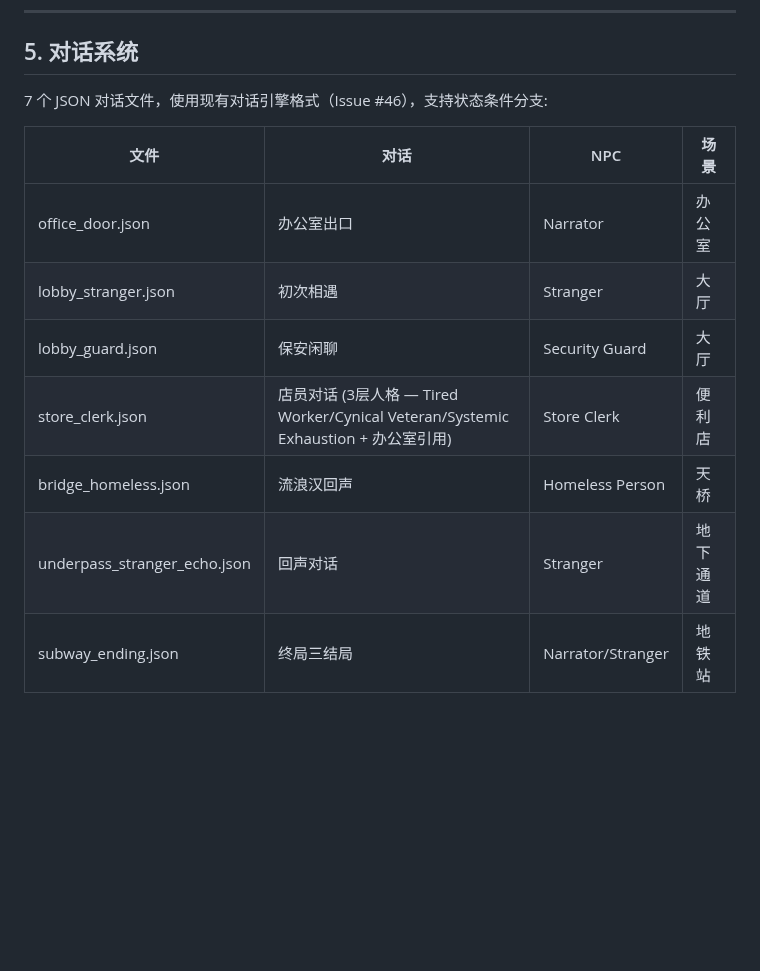
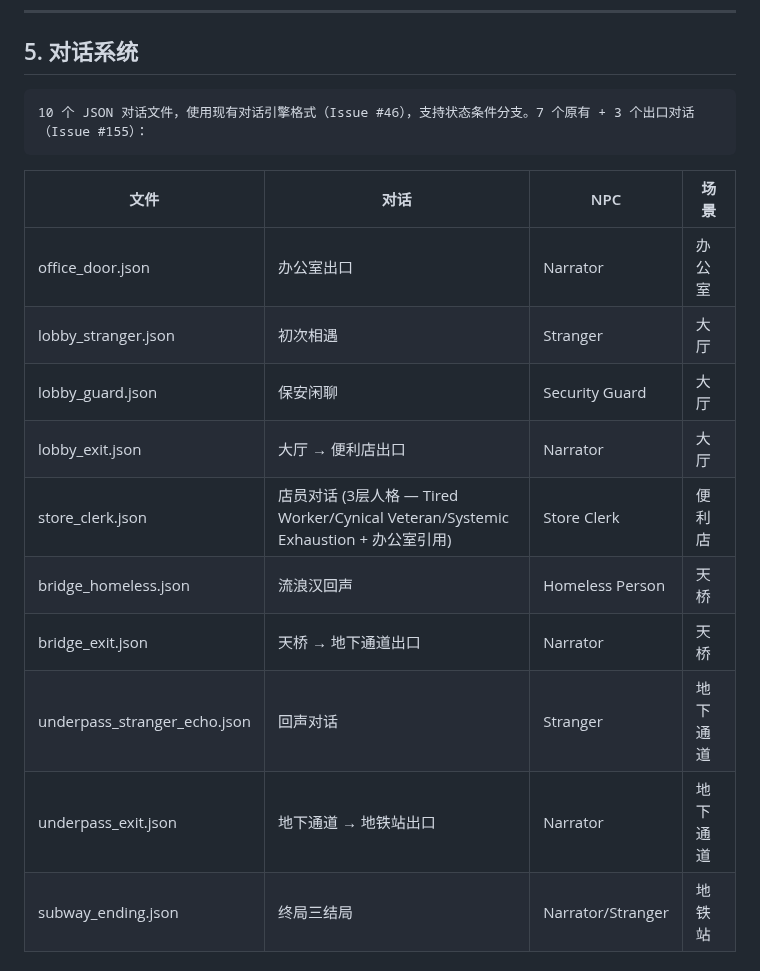
Before and after one commit to devvi/agent-game-test, a Markdown page: docs/GAME_DESIGN/06-NARRATIVE.md, the part around one of its changes. Rendered like a GitHub page; blank space fills up the shorter version.

```diff
--- a/docs/GAME_DESIGN/06-NARRATIVE.md
+++ b/docs/GAME_DESIGN/06-NARRATIVE.md
@@ -164,16 +165,19 @@ func trigger_echo(echo_id: String) -> void:
 
 ## 5. 对话系统
 
-7 个 JSON 对话文件，使用现有对话引擎格式（Issue #46），支持状态条件分支:
+	10 个 JSON 对话文件，使用现有对话引擎格式（Issue #46），支持状态条件分支。7 个原有 + 3 个出口对话（Issue #155）：
 
 | 文件 | 对话 | NPC | 场景 |
 |------|------|-----|------|
 | office_door.json | 办公室出口 | Narrator | 办公室 |
 | lobby_stranger.json | 初次相遇 | Stranger | 大厅 |
 | lobby_guard.json | 保安闲聊 | Security Guard | 大厅 |
+| lobby_exit.json | 大厅 → 便利店出口 | Narrator | 大厅 |
 | store_clerk.json | 店员对话 (3层人格 — Tired Worker/Cynical Veteran/Systemic Exhaustion + 办公室引用) | Store Clerk | 便利店 |
 | bridge_homeless.json | 流浪汉回声 | Homeless Person | 天桥 |
+| bridge_exit.json | 天桥 → 地下通道出口 | Narrator | 天桥 |
 | underpass_stranger_echo.json | 回声对话 | Stranger | 地下通道 |
+| underpass_exit.json | 地下通道 → 地铁站出口 | Narrator | 地下通道 |
 | subway_ending.json | 终局三结局 | Narrator/Stranger | 地铁站 |
 
 ### 条件选择示例（store_clerk.json）
```
Also changed, not shown: other parts of docs/GAME_DESIGN/06-NARRATIVE.md (+20 -12 lines), docs/GAME_DESIGN/05-DIALOGUE.md (+1 -0 lines).
